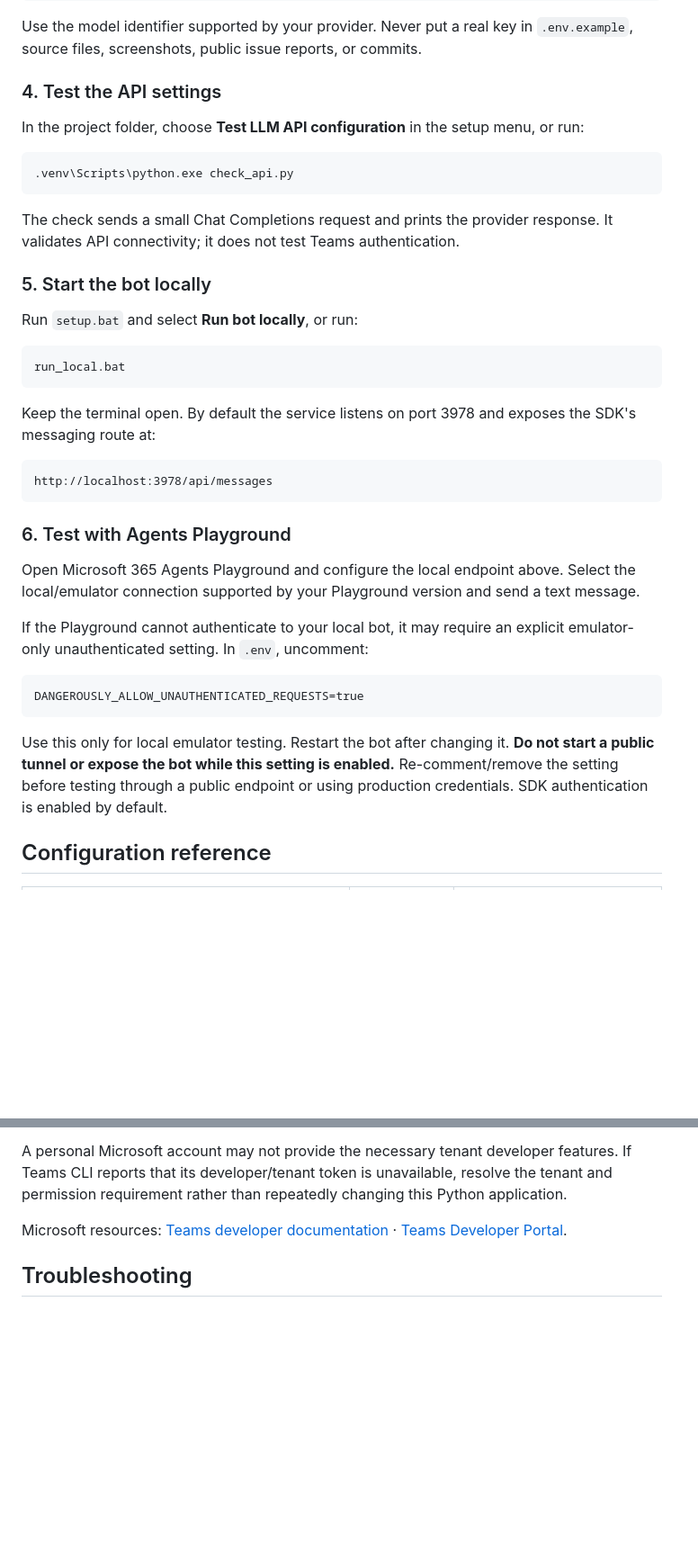
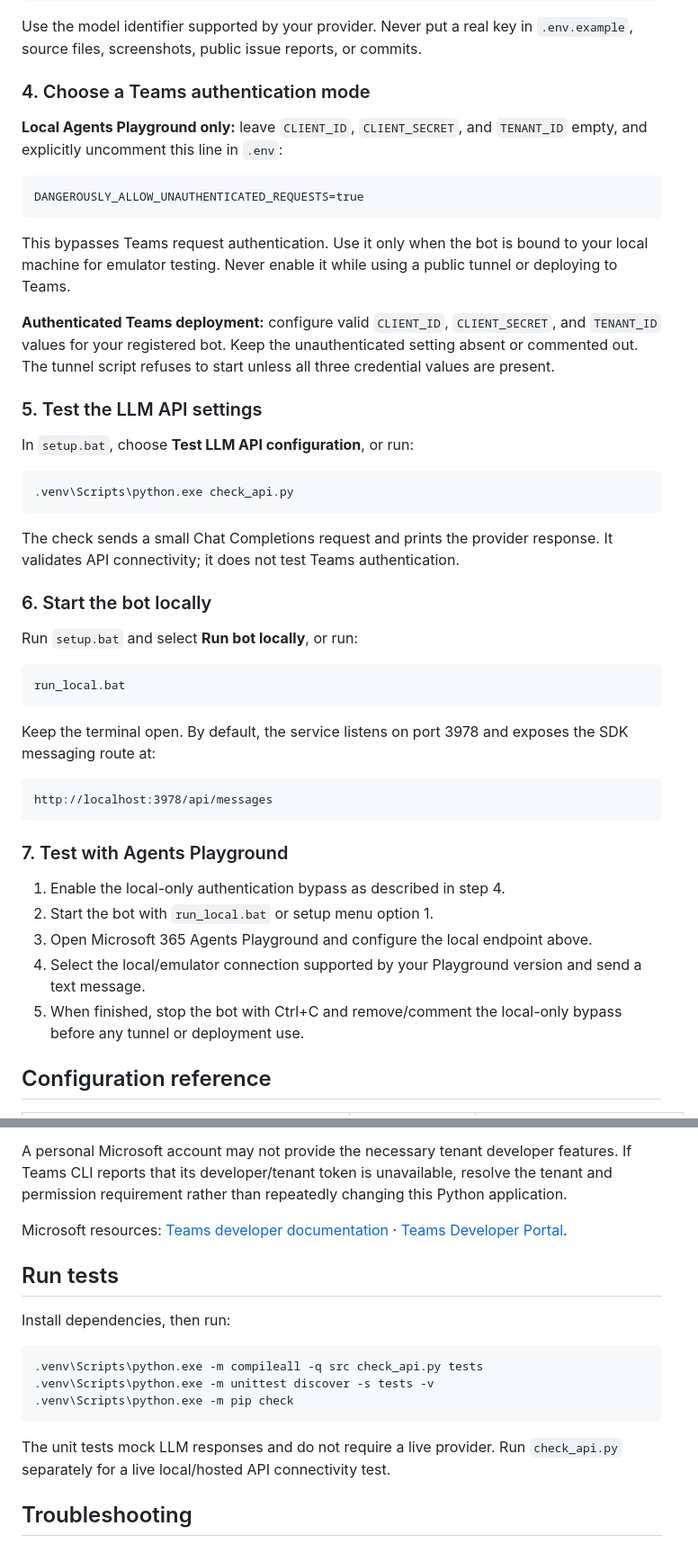
Before and after one commit to ns-matrix/nxmatrix-teams-ai, a Markdown page: README.md, 2 parts joined by grey strips. Shown at 90% size. Rendered like a GitHub page; blank space fills up the shorter version.

````diff
--- a/README.md
+++ b/README.md
@@ -76,9 +75,21 @@ BOT_PORT=3978
 
 Use the model identifier supported by your provider. Never put a real key in `.env.example`, source files, screenshots, public issue reports, or commits.
 
-### 4. Test the API settings
+### 4. Choose a Teams authentication mode
 
-In the project folder, choose **Test LLM API configuration** in the setup menu, or run:
+**Local Agents Playground only:** leave `CLIENT_ID`, `CLIENT_SECRET`, and `TENANT_ID` empty, and explicitly uncomment this line in `.env`:
+
+```dotenv
+DANGEROUSLY_ALLOW_UNAUTHENTICATED_REQUESTS=true
+```
+
+This bypasses Teams request authentication. Use it only when the bot is bound to your local machine for emulator testing. Never enable it while using a public tunnel or deploying to Teams.
+
+**Authenticated Teams deployment:** configure valid `CLIENT_ID`, `CLIENT_SECRET`, and `TENANT_ID` values for your registered bot. Keep the unauthenticated setting absent or commented out. The tunnel script refuses to start unless all three credential values are present.
+
+### 5. Test the LLM API settings
+
+In `setup.bat`, choose **Test LLM API configuration**, or run:
 
 ```bat
 .venv\Scripts\python.exe check_api.py
@@ -86,7 +97,7 @@ In the project folder, choose **Test LLM API configuration** in the setup menu,
 
 The check sends a small Chat Completions request and prints the provider response. It validates API connectivity; it does not test Teams authentication.
 
-### 5. Start the bot locally
+### 6. Start the bot locally
 
 Run `setup.bat` and select **Run bot locally**, or run:
 
@@ -94,23 +105,19 @@ Run `setup.bat` and select **Run bot locally**, or run:
 run_local.bat
 ```
 
-Keep the terminal open. By default the service listens on port 3978 and exposes the SDK's messaging route at:
+Keep the terminal open. By default, the service listens on port 3978 and exposes the SDK messaging route at:
 
 ```text
 http://localhost:3978/api/messages
 ```
 
-### 6. Test with Agents Playground
+### 7. Test with Agents Playground
 
-Open Microsoft 365 Agents Playground and configure the local endpoint above. Select the local/emulator connection supported by your Playground version and send a text message.
-
-If the Playground cannot authenticate to your local bot, it may require an explicit emulator-only unauthenticated setting. In `.env`, uncomment:
-
-```dotenv
-DANGEROUSLY_ALLOW_UNAUTHENTICATED_REQUESTS=true
-```
-
-Use this only for local emulator testing. Restart the bot after changing it. **Do not start a public tunnel or expose the bot while this setting is enabled.** Re-comment/remove the setting before testing through a public endpoint or using production credentials. SDK authentication is enabled by default.
+1. Enable the local-only authentication bypass as described in step 4.
+2. Start the bot with `run_local.bat` or setup menu option 1.
+3. Open Microsoft 365 Agents Playground and configure the local endpoint above.
+4. Select the local/emulator connection supported by your Playground version and send a text message.
+5. When finished, stop the bot with Ctrl+C and remove/comment the local-only bypass before any tunnel or deployment use.
 
 ## Configuration reference
 
@@ -152,6 +162,18 @@ A working Agents Playground chat does not automatically add the bot to Teams. A
 A personal Microsoft account may not provide the necessary tenant developer features. If Teams CLI reports that its developer/tenant token is unavailable, resolve the tenant and permission requirement rather than repeatedly changing this Python application.
 
 Microsoft resources: [Teams developer documentation](https://learn.microsoft.com/microsoftteams/platform/) · [Teams Developer Portal](https://dev.teams.microsoft.com/).
+
+## Run tests
+
+Install dependencies, then run:
+
+```bat
+.venv\Scripts\python.exe -m compileall -q src check_api.py tests
+.venv\Scripts\python.exe -m unittest discover -s tests -v
+.venv\Scripts\python.exe -m pip check
+```
+
+The unit tests mock LLM responses and do not require a live provider. Run `check_api.py` separately for a live local/hosted API connectivity test.
 
 ## Troubleshooting
 
````
Also changed, not shown: other parts of README.md (+28 -19 lines).
